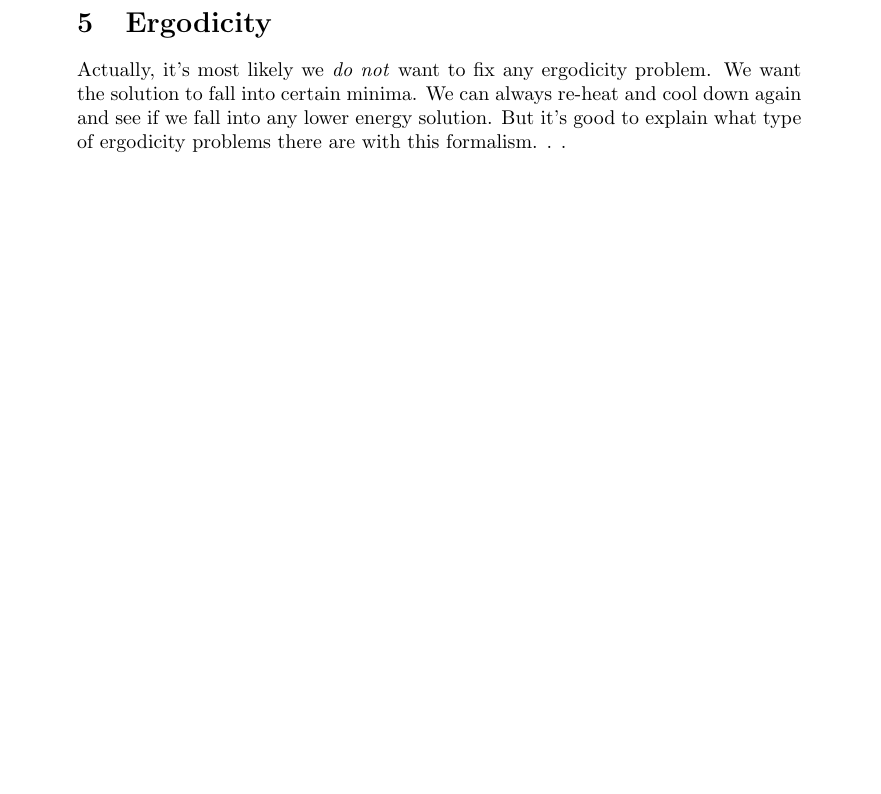
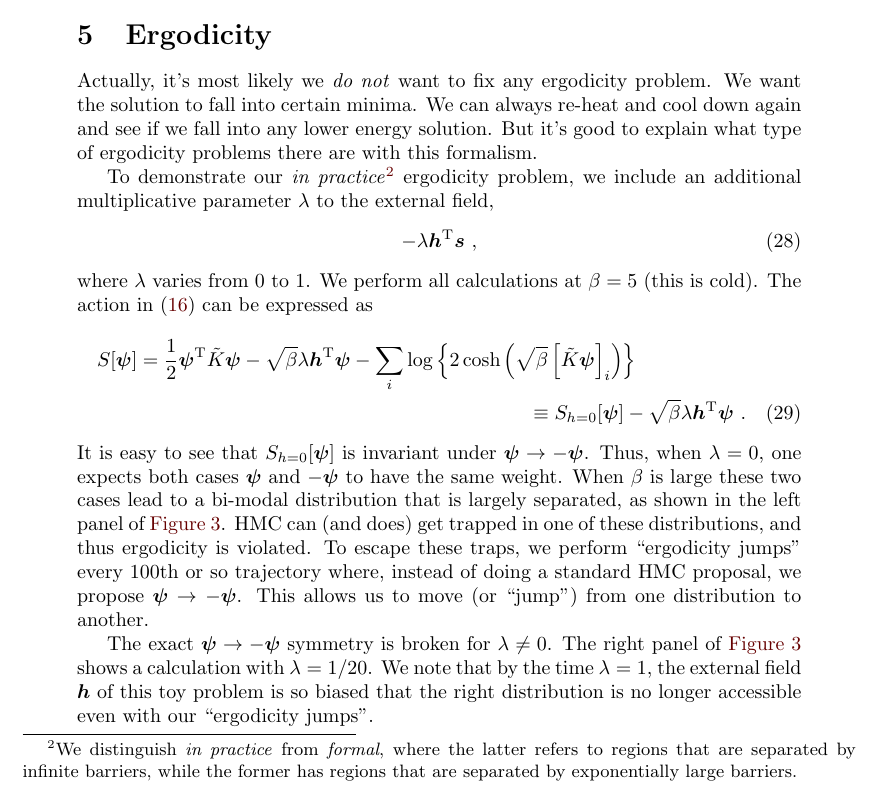
Before and after one commit to luutom/qubo-ising-hmc, a LaTeX document (doc/quboIsingHMC.tex): part of page 8 of 8, cut so that both start at the same text, the shorter picture padded with empty space. Compiled offline with pdfLaTeX.

Commit message:
added something more on ergodicity section in docs.  Switched random number generator to mersenne_twister_engine.  Also added random seed entry in input_KandH.dat.

```diff
--- a/doc/quboIsingHMC.tex
+++ b/doc/quboIsingHMC.tex
@@ -311,4 +311,16 @@ int ising::calcPdot(){
 }
 
 \section{Ergodicity}
-Actually, it's most likely we \emph{do not} want to fix any ergodicity problem.  We want the solution to fall into certain minima.  We can always re-heat and cool down again and see if we fall into any lower energy solution.  But it's good to explain what type of ergodicity problems there are with this formalism. . .
+Actually, it's most likely we \emph{do not} want to fix any ergodicity problem.  We want the solution to fall into certain minima.  We can always re-heat and cool down again and see if we fall into any lower energy solution.  But it's good to explain what type of ergodicity problems there are with this formalism.
+
+To demonstrate our \emph{in practice}\footnote{We distinguish \emph{in practice} from \emph{formal}, where the latter refers to regions that are separated by infinite barriers, while the former has regions that are separated by exponentially large barriers.} ergodicity problem, we include an additional multiplicative parameter $\lambda$ to the external field,
+\begin{equation}
+-\lambda\bm h^{\rm T}\bm s\ ,
+\end{equation}
+where $\lambda$ varies from 0 to 1.  We perform all calculations at $\beta=5$ (this is cold).  The action in~\eqref{eqn:psi action} can be expressed as
+\begin{multline}
+S[\bm\psi]=\frac{1}{2}\bm\psi^{\rm T} \tilde K\bm \psi-\sqrt{\beta}\lambda\bm h^{\rm T}\bm\psi-\sum_i\log\left\{2\cosh\left(\sqrt{\beta}\left[\tilde{K}\bm \psi\right]_i\right)\right\}\\
+\equiv
+S_{h=0}[\bm\psi]-\sqrt{\beta}\lambda\bm h^{\rm T}\bm\psi\ .
+\end{multline}
+It is easy to see that $S_{h=0}[\bm\psi]$ is invariant under $\bm \psi\to -\bm \psi$.  Thus, when $\lambda=0$, one expects both cases $\bm \psi$ and $-\bm\psi$ to have the same weight.  When $\beta$ is large these two cases lead to a bi-modal distribution that is largely separated, as shown in the left panel of \autoref{fig:ergH00}.
@@ -315,3 +331,7 @@ Actually, it's most likely we \emph{do not} want to fix any ergodicity problem.
+\end{figure}
+HMC can (and does) get trapped in one of these distributions, and thus ergodicity is violated.  To escape these traps, we perform ``ergodicity jumps" every 100th or so trajectory where, instead of doing a standard HMC proposal, we propose $\bm\psi\to -\bm \psi$.  This allows us to move (or ``jump") from one distribution to another.
+
+The exact $\bm\psi\to -\bm \psi$ symmetry is broken for $\lambda\ne0$.  The right panel of \autoref{fig:ergH00} shows a calculation with $\lambda=1/20$.  We note that by the time $\lambda=1$, the external field $\bm h$ of this toy problem is so biased that the right distribution is no longer accessible even with our ``ergodicity jumps".
 %\newpage
 %\appendix
 
```
Also changed, not shown: src/input_KandH.dat (+1 -0 lines), doc/figures/ergH00.png (added), doc/figures/ergH05.png (added), doc/quboIsingHMC.tex (6 more changed lines), 3 other files.
